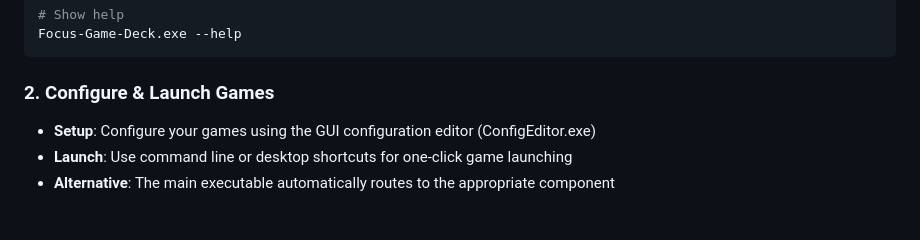
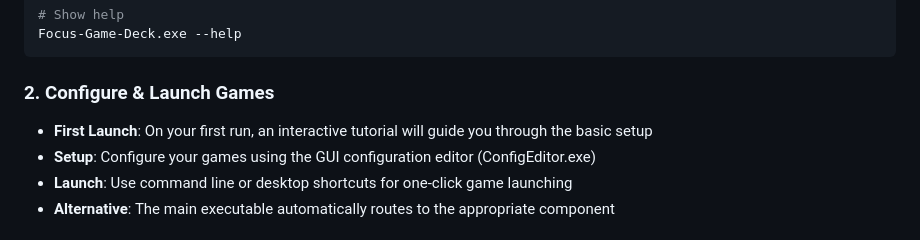
Before and after one commit to beive60/focus-game-deck, a Markdown page: README.md, the part around the change. Rendered like a GitHub page.

Commit message:
Add tutorial system documentation and update user guides
Co-authored-by: beive60 <168957447+beive60@users.noreply.github.com>

```diff
--- a/README.md
+++ b/README.md
@@ -44,6 +44,7 @@ Focus-Game-Deck.exe --help
 
 ### 2. Configure & Launch Games
 
+- **First Launch**: On your first run, an interactive tutorial will guide you through the basic setup
 - **Setup**: Configure your games using the GUI configuration editor (ConfigEditor.exe)
 - **Launch**: Use command line or desktop shortcuts for one-click game launching
 - **Alternative**: The main executable automatically routes to the appropriate component
```
Also changed, not shown: docs/developer-guide/tutorial-system.md (added, +187 -0 lines), docs/user-guide/configuration.md (+12 -0 lines).
